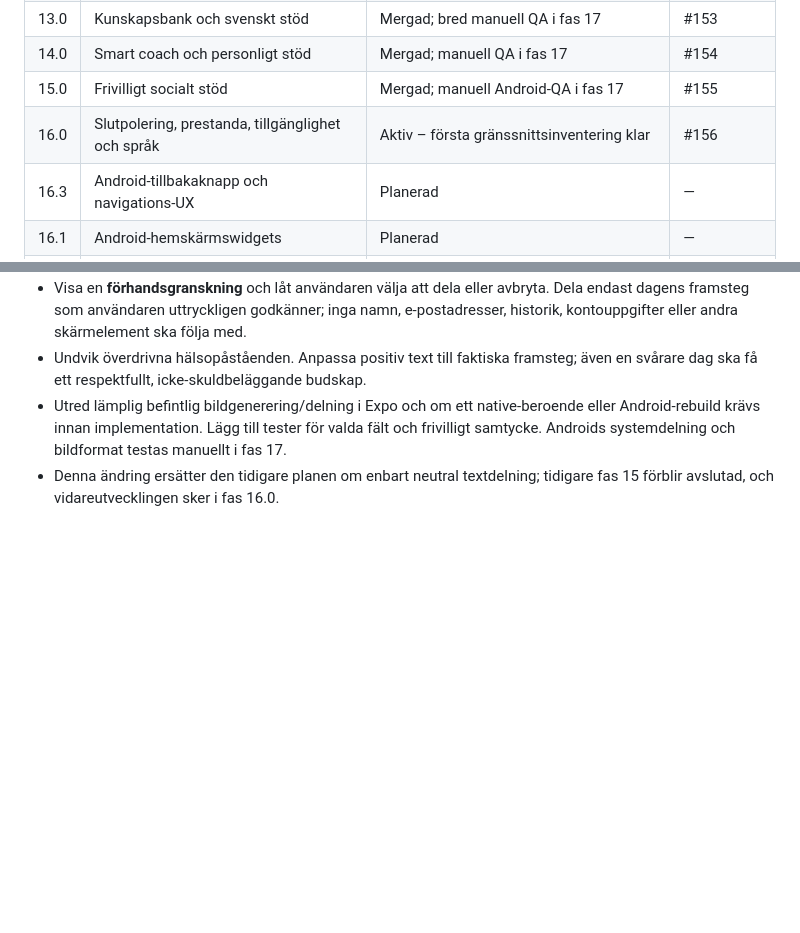
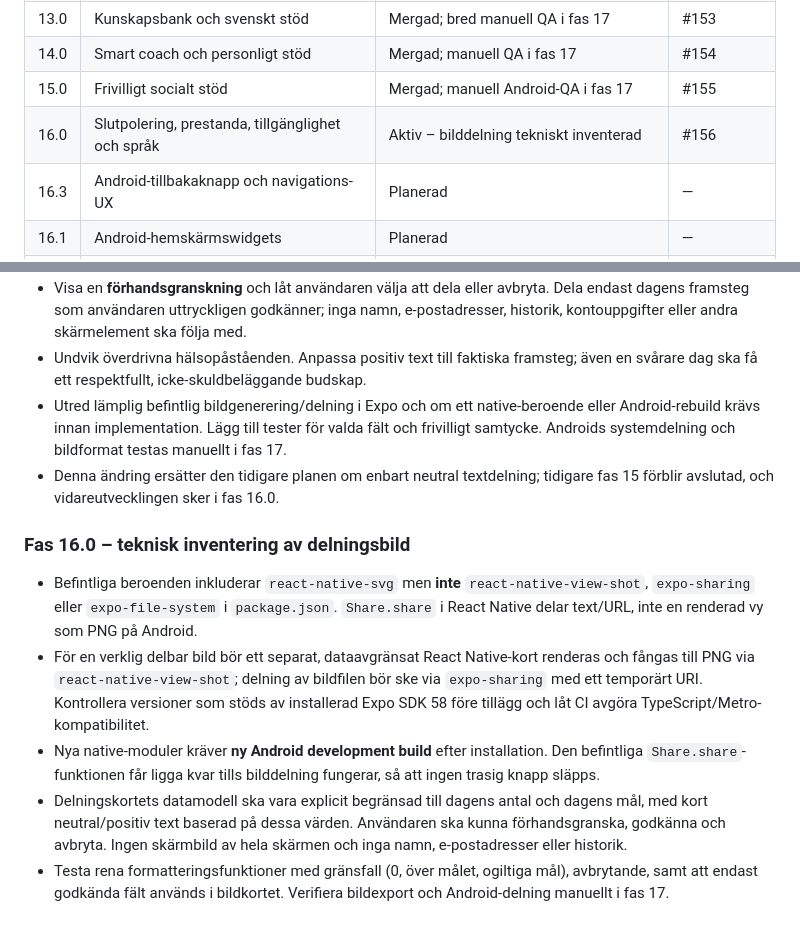
Before and after one commit to Wolfyslayer/Smoke-less-app, a Markdown page: docs/MASTER_ROADMAP.md, 2 parts joined by grey strips. Rendered like a GitHub page; blank space fills up the shorter version.

Commit message:
docs(polish): audit Expo dependencies and plan safe PNG progress-card sharing

```diff
--- a/docs/MASTER_ROADMAP.md
+++ b/docs/MASTER_ROADMAP.md
@@ -35,7 +35,7 @@
 | 13.0 | Kunskapsbank och svenskt stöd | Mergad; bred manuell QA i fas 17 | #153 |
 | 14.0 | Smart coach och personligt stöd | Mergad; manuell QA i fas 17 | #154 |
 | 15.0 | Frivilligt socialt stöd | Mergad; manuell Android-QA i fas 17 | #155 |
-| 16.0 | Slutpolering, prestanda, tillgänglighet och språk | Aktiv – första gränssnittsinventering klar | #156 |
+| 16.0 | Slutpolering, prestanda, tillgänglighet och språk | Aktiv – bilddelning tekniskt inventerad | #156 |
 | 16.3 | Android-tillbakaknapp och navigations-UX | Planerad | — |
 | 16.1 | Android-hemskärmswidgets | Planerad | — |
 | 16.2 | Google-inloggning med Firebase | Planerad | — |
@@ -256,3 +256,11 @@ Status nedan är en konservativ arbetsbedömning utifrån implementerad funktion
 - Undvik överdrivna hälsopåståenden. Anpassa positiv text till faktiska framsteg; även en svårare dag ska få ett respektfullt, icke-skuldbeläggande budskap.
 - Utred lämplig befintlig bildgenerering/delning i Expo och om ett native-beroende eller Android-rebuild krävs innan implementation. Lägg till tester för valda fält och frivilligt samtycke. Androids systemdelning och bildformat testas manuellt i fas 17.
 - Denna ändring ersätter den tidigare planen om enbart neutral textdelning; tidigare fas 15 förblir avslutad, och vidareutvecklingen sker i fas 16.0.
+
+### Fas 16.0 – teknisk inventering av delningsbild
+
+- Befintliga beroenden inkluderar `react-native-svg` men **inte** `react-native-view-shot`, `expo-sharing` eller `expo-file-system` i `package.json`. `Share.share` i React Native delar text/URL, inte en renderad vy som PNG på Android.
+- För en verklig delbar bild bör ett separat, dataavgränsat React Native-kort renderas och fångas till PNG via `react-native-view-shot`; delning av bildfilen bör ske via `expo-sharing` med ett temporärt URI. Kontrollera versioner som stöds av installerad Expo SDK 58 före tillägg och låt CI avgöra TypeScript/Metro-kompatibilitet.
+- Nya native-moduler kräver **ny Android development build** efter installation. Den befintliga `Share.share`-funktionen får ligga kvar tills bilddelning fungerar, så att ingen trasig knapp släpps.
+- Delningskortets datamodell ska vara explicit begränsad till dagens antal och dagens mål, med kort neutral/positiv text baserad på dessa värden. Användaren ska kunna förhandsgranska, godkänna och avbryta. Ingen skärmbild av hela skärmen och inga namn, e-postadresser eller historik.
+- Testa rena formatteringsfunktioner med gränsfall (0, över målet, ogiltiga mål), avbrytande, samt att endast godkända fält används i bildkortet. Verifiera bildexport och Android-delning manuellt i fas 17.
```
